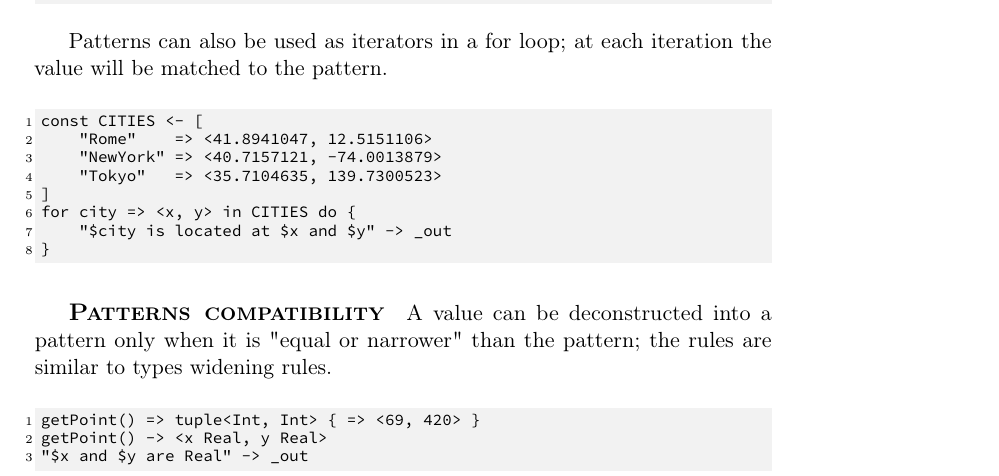
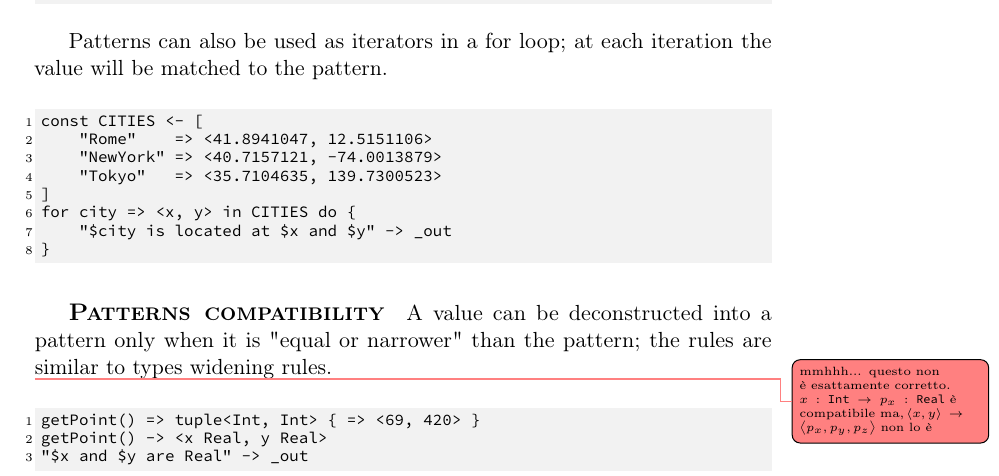
Before and after one commit to simonvic/GioviSpecs_tex, a LaTeX thesis (giovi_manual.tex, which reads chapters/patterns.tex): part of page 25 of 105, cut so that both start at the same text. Compiled offline with pdfLaTeX.

Commit message:
docs: comment

```diff
--- a/chapters/patterns.tex
+++ b/chapters/patterns.tex
@@ -31,6 +31,12 @@ for city => <x, y> in CITIES do {
 \paragraph{Patterns compatibility} A value can be deconstructed into a pattern
 only when it is "equal or narrower" than the pattern; the rules are similar to
 types widening rules.
+
+\todo{
+	mmhhh... questo non è esattamente corretto. $\!x:\Int\rightarrow p_x:\Real$ è
+	compatibile ma,
+	$\!\tuple{x,y}\rightarrow\tuple{p_x,p_y,p_z}$ non lo è
+}
 
 \begin{minted}{\giovilexer}
 getPoint() => tuple<Int, Int> { => <69, 420> }
```
